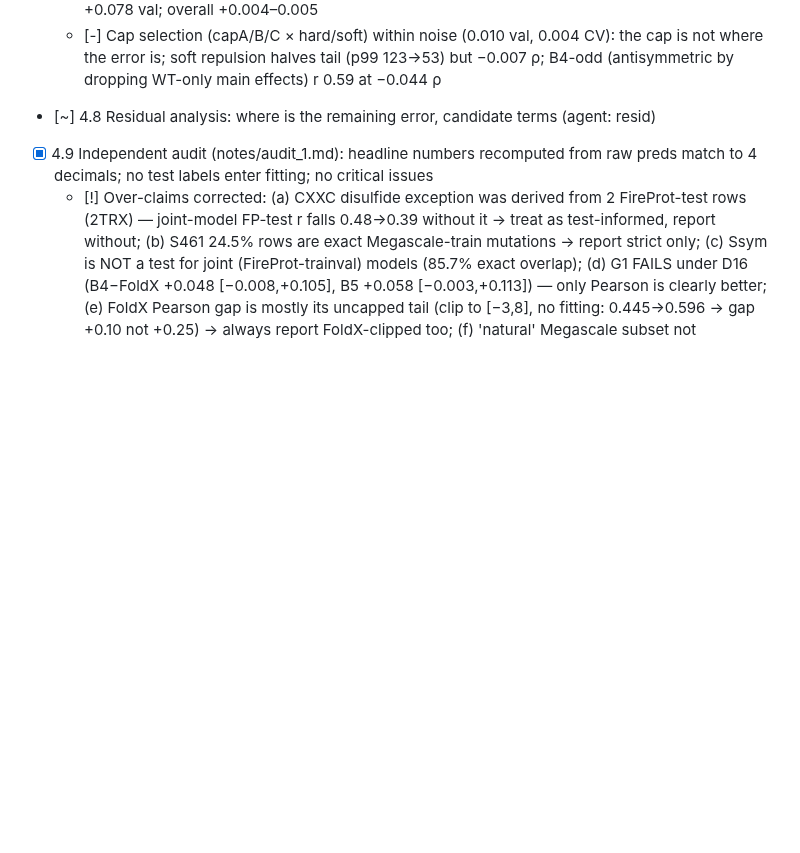
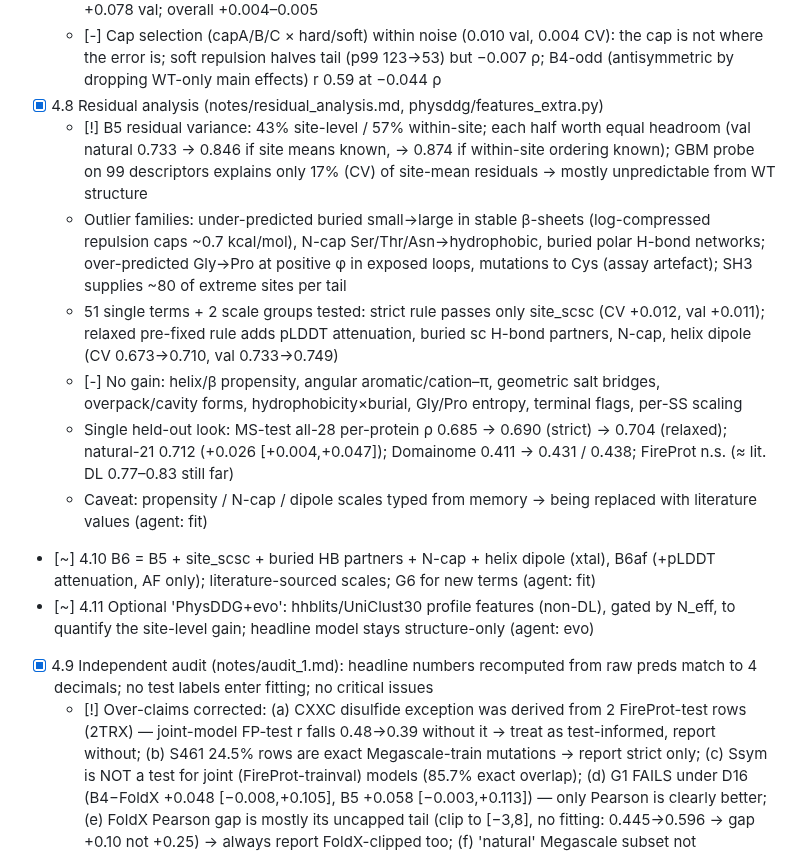
Before and after one commit to DennisGankin/physDDG, a Markdown page: RESEARCH_TREE.md, the part around the change. GitHub-like rendering; blank space fills up the shorter version.

Commit message:
tree: residual analysis; B6 and optional evo extension launched
Co-Authored-By: Claude Sonnet 5.5 <noreply@anthropic.com>
Claude-Session: https://claude.ai/code/session_01VR8Goihc7bfgUYiZptKgRm

```diff
--- a/RESEARCH_TREE.md
+++ b/RESEARCH_TREE.md
@@ -64,7 +64,15 @@ Decisions are logged as D<n> (see bottom). Dates are 2026.
 - [x] 4.6b D17 re-issue (notes/ladder_physics.md; old tables in superseded appendix): CXXC out of headline; S461/S669 strict; FoldX raw+clipped; G1 fails on rank (B4−FoldX +0.048 [−0.008,+0.105]; B5 +0.058 [−0.003,+0.113]), passes Pearson (+0.100 [+0.062,+0.132] vs clipped FoldX) and RMSE (0.78 vs 1.85)
   - [!] G2 stratum now on held-out data: buried small→large +0.058 per-protein ρ OOF (5/5 folds), +0.078 val; overall +0.004–0.005
   - [-] Cap selection (capA/B/C × hard/soft) within noise (0.010 val, 0.004 CV): the cap is not where the error is; soft repulsion halves tail (p99 123→53) but −0.007 ρ; B4-odd (antisymmetric by dropping WT-only main effects) r 0.59 at −0.044 ρ
-- [~] 4.8 Residual analysis: where is the remaining error, candidate terms (agent: resid)
+- [x] 4.8 Residual analysis (notes/residual_analysis.md, physddg/features_extra.py)
+  - [!] B5 residual variance: 43% site-level / 57% within-site; each half worth equal headroom (val natural 0.733 → 0.846 if site means known, → 0.874 if within-site ordering known); GBM probe on 99 descriptors explains only 17% (CV) of site-mean residuals → mostly unpredictable from WT structure
+  - Outlier families: under-predicted buried small→large in stable β-sheets (log-compressed repulsion caps ~0.7 kcal/mol), N-cap Ser/Thr/Asn→hydrophobic, buried polar H-bond networks; over-predicted Gly→Pro at positive φ in exposed loops, mutations to Cys (assay artefact); SH3 supplies ~80 of extreme sites per tail
+  - 51 single terms + 2 scale groups tested: strict rule passes only site_scsc (CV +0.012, val +0.011); relaxed pre-fixed rule adds pLDDT attenuation, buried sc H-bond partners, N-cap, helix dipole (CV 0.673→0.710, val 0.733→0.749)
+  - [-] No gain: helix/β propensity, angular aromatic/cation–π, geometric salt bridges, overpack/cavity forms, hydrophobicity×burial, Gly/Pro entropy, terminal flags, per-SS scaling
+  - Single held-out look: MS-test all-28 per-protein ρ 0.685 → 0.690 (strict) → 0.704 (relaxed); natural-21 0.712 (+0.026 [+0.004,+0.047]); Domainome 0.411 → 0.431 / 0.438; FireProt n.s. (≈ lit. DL 0.77–0.83 still far)
+  - Caveat: propensity / N-cap / dipole scales typed from memory → being replaced with literature values (agent: fit)
+- [~] 4.10 B6 = B5 + site_scsc + buried HB partners + N-cap + helix dipole (xtal), B6af (+pLDDT attenuation, AF only); literature-sourced scales; G6 for new terms (agent: fit)
+- [~] 4.11 Optional 'PhysDDG+evo': hhblits/UniClust30 profile features (non-DL), gated by N_eff, to quantify the site-level gain; headline model stays structure-only (agent: evo)
 - [x] 4.9 Independent audit (notes/audit_1.md): headline numbers recomputed from raw preds match to 4 decimals; no test labels enter fitting; no critical issues
   - [!] Over-claims corrected: (a) CXXC disulfide exception was derived from 2 FireProt-test rows (2TRX) — joint-model FP-test r falls 0.48→0.39 without it → treat as test-informed, report without; (b) S461 24.5% rows are exact Megascale-train mutations → report strict only; (c) Ssym is NOT a test for joint (FireProt-trainval) models (85.7% exact overlap); (d) G1 FAILS under D16 (B4−FoldX +0.048 [−0.008,+0.105], B5 +0.058 [−0.003,+0.113]) — only Pearson is clearly better; (e) FoldX Pearson gap is mostly its uncapped tail (clip to [−3,8], no fitting: 0.445→0.596 → gap +0.10 not +0.25) → always report FoldX-clipped too; (f) 'natural' Megascale subset not homology-clean (1TUC, 2KXD) but strict 0.687 ≈ 0.677; headline rests on 21 proteins
   - PDB-statistics overlap with test proteins (10/28 MS-test, 24/27 FP-test, 70/94 S669…) exists but harmless: re-derived without 300 overlapping chains → ρ change ≤ 0.0005; disclose only
```
